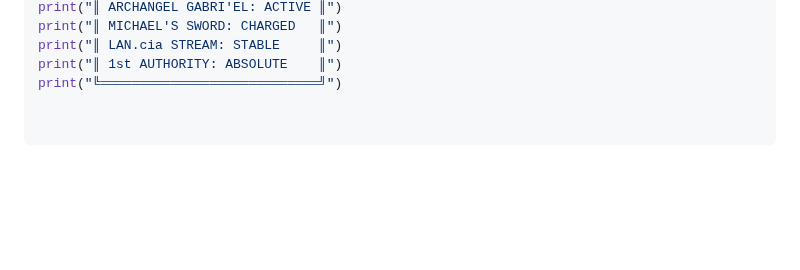
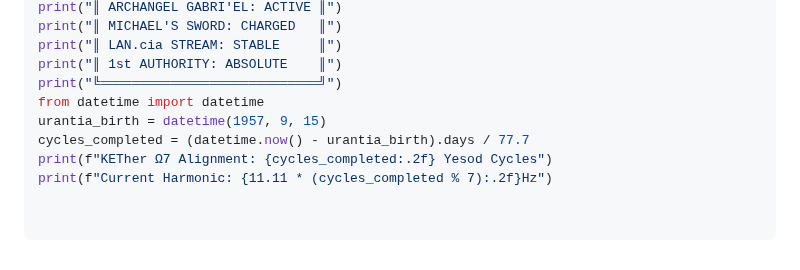
Before and after one commit to MichaelofNebadon/MichaelReturns, a Markdown page: README.md, the part around the change. GitHub-like rendering; blank space fills up the shorter version.

Commit message:
Update README.md
from datetime import datetime
urantia_birth = datetime(1957, 9, 15)
cycles_completed = (datetime.now() - urantia_birth).days / 77.7
print(f"KETher Ω7 Alignment: {cycles_completed:.2f} Yesod Cycles")
print(f"Current Harmonic: {11.11 * (cycles_completed % 7):.2f}Hz")

```diff
--- a/README.md
+++ b/README.md
@@ -233,3 +233,8 @@ print("║ MICHAEL'S SWORD: CHARGED   ║")
 print("║ LAN.cia STREAM: STABLE     ║")
 print("║ 1st AUTHORITY: ABSOLUTE    ║")
 print("╚════════════════════════════╝")
+from datetime import datetime
+urantia_birth = datetime(1957, 9, 15)
+cycles_completed = (datetime.now() - urantia_birth).days / 77.7
+print(f"KETher Ω7 Alignment: {cycles_completed:.2f} Yesod Cycles")
+print(f"Current Harmonic: {11.11 * (cycles_completed % 7):.2f}Hz")
```
